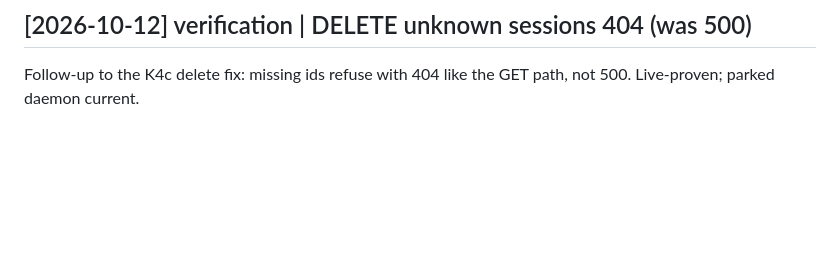
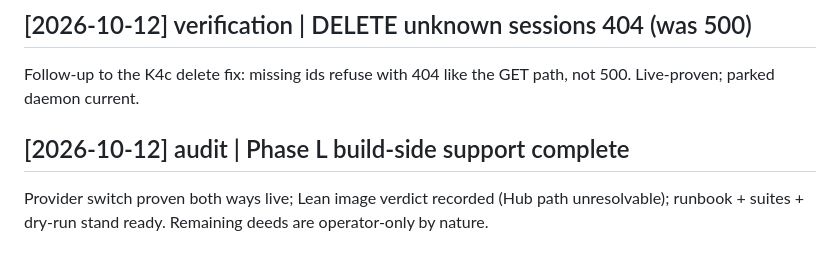
Before and after one commit to mainza-ai/kubona, a Markdown page: wiki/log.md, the part around the change. GitHub-like rendering; blank space fills up the shorter version.

```diff
--- a/wiki/log.md
+++ b/wiki/log.md
@@ -2056,3 +2056,8 @@ skipped is the exact failure this incident is about:
 ## [2026-10-12] verification | DELETE unknown sessions 404 (was 500)
   Follow-up to the K4c delete fix: missing ids refuse with 404 like
   the GET path, not 500. Live-proven; parked daemon current.
+
+## [2026-10-12] audit | Phase L build-side support complete
+  Provider switch proven both ways live; Lean image verdict recorded
+  (Hub path unresolvable); runbook + suites + dry-run stand ready.
+  Remaining deeds are operator-only by nature.
```
Also changed, not shown: wiki/concepts/deep-implementation-audit-2026-10-12.md (+10 -0 lines).
